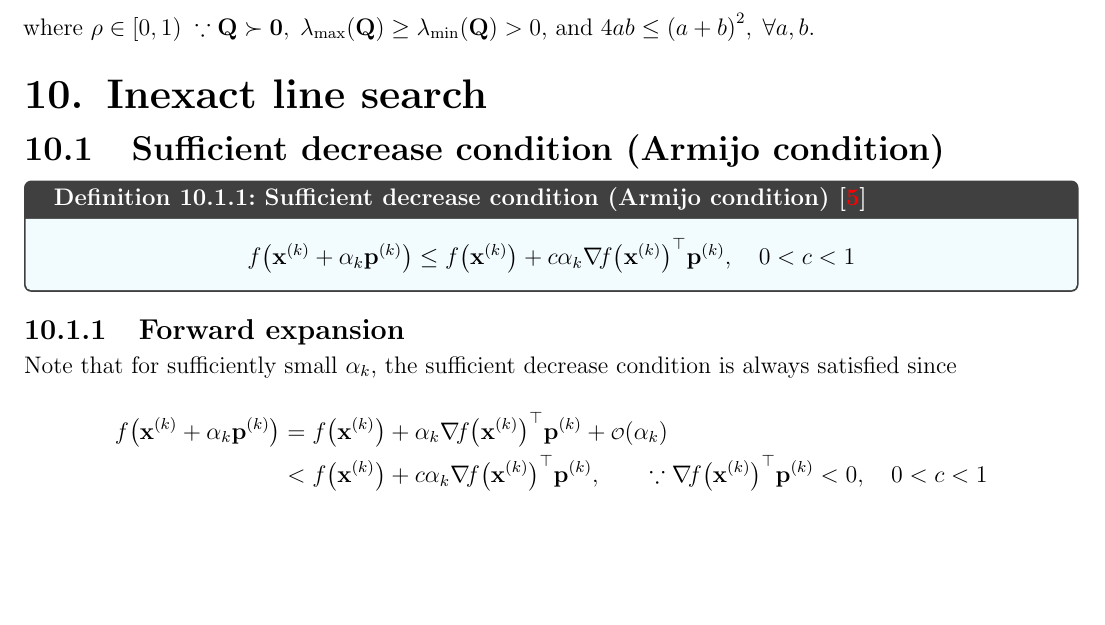
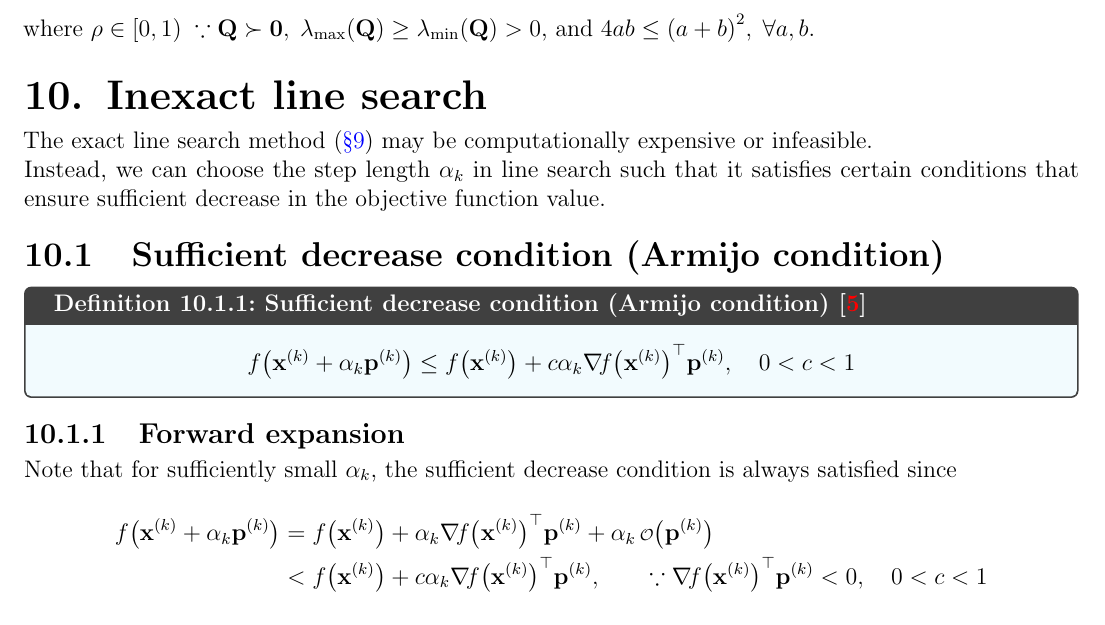
Before and after one commit to AshrithSagar/E0230-CMO-2025, a LaTeX thesis (TeX/main.tex, which reads TeX/sections/unconstrained.tex): part of page 29 of 43, cut so that both start at the same text, the shorter picture padded with empty space. Compiled offline with pdfLaTeX.

Commit message:
📝 TeX

```diff
--- a/TeX/sections/unconstrained.tex
+++ b/TeX/sections/unconstrained.tex
@@ -747,6 +747,10 @@ where \( \rho \in \rinterval{0}{1} \; \because \Q \succ \zero, \; \func{\lambda_
 
 \chapter{Inexact line search}
 
+The exact line search method~\psecref{sec:exact-line-search} may be computationally expensive or infeasible.
+
+Instead, we can choose the step length \( \alpha_k \) in line search such that it satisfies certain conditions that ensure sufficient decrease in the objective function value.
+
 \section{Sufficient decrease condition (Armijo condition)}
 
 \begin{definition}{Sufficient decrease condition (Armijo condition)~\citep{Nocedal2006}}{}
@@ -764,7 +768,7 @@ Note that for sufficiently small \( \alpha_k \), the sufficient decrease conditi
 \begin{align*}
     \func{f}{\x^k + \alpha_k \p^k}
     & =
-    \func{f}{\x^k} + \alpha_k \dotp{\grad{f}{\x^k}}{\p^k} + \smalloh{\alpha_k}
+    \func{f}{\x^k} + \alpha_k \dotp{\grad{f}{\x^k}}{\p^k} + \alpha_k \, \smalloh{\p^k}
     \\ & <
     \func{f}{\x^k} + c \alpha_k \dotp{\grad{f}{\x^k}}{\p^k},
     \qquad \because
```
Also changed, not shown: TeX/sections/unconstrained.tex (2 more changed lines).
